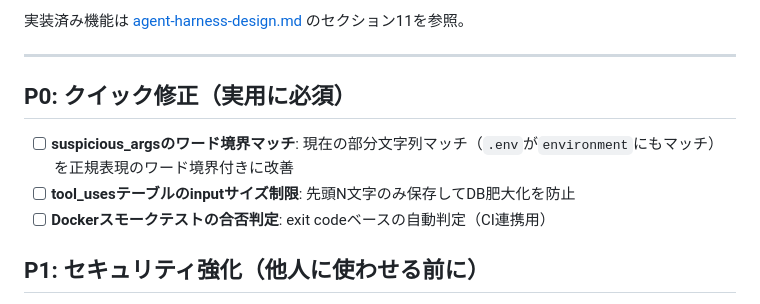
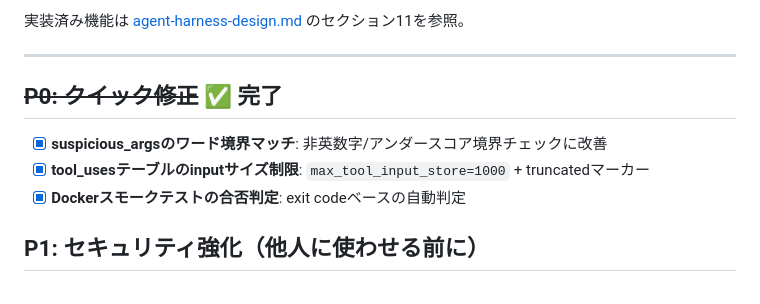
Before and after one commit to ymdarake/agent-zoo, a Markdown page: ROADMAP.md, the part around the change. GitHub-like rendering.

Commit message:
:memo: ROADMAP: P0完了をマーク
Co-Authored-By: Claude Opus 4.6 (1M context) <noreply@anthropic.com>

```diff
--- a/ROADMAP.md
+++ b/ROADMAP.md
@@ -6,11 +6,11 @@ Agent Harnessの未実装機能と将来の拡張計画。
 
 ---
 
-## P0: クイック修正（実用に必須）
+## ~~P0: クイック修正~~ ✅ 完了
 
-- [ ] **suspicious_argsのワード境界マッチ**: 現在の部分文字列マッチ（`.env`が`environment`にもマッチ）を正規表現のワード境界付きに改善
-- [ ] **tool_usesテーブルのinputサイズ制限**: 先頭N文字のみ保存してDB肥大化を防止
-- [ ] **Dockerスモークテストの合否判定**: exit codeベースの自動判定（CI連携用）
+- [x] **suspicious_argsのワード境界マッチ**: 非英数字/アンダースコア境界チェックに改善
+- [x] **tool_usesテーブルのinputサイズ制限**: `max_tool_input_store=1000` + truncatedマーカー
+- [x] **Dockerスモークテストの合否判定**: exit codeベースの自動判定
 
 ## P1: セキュリティ強化（他人に使わせる前に）
 
```
